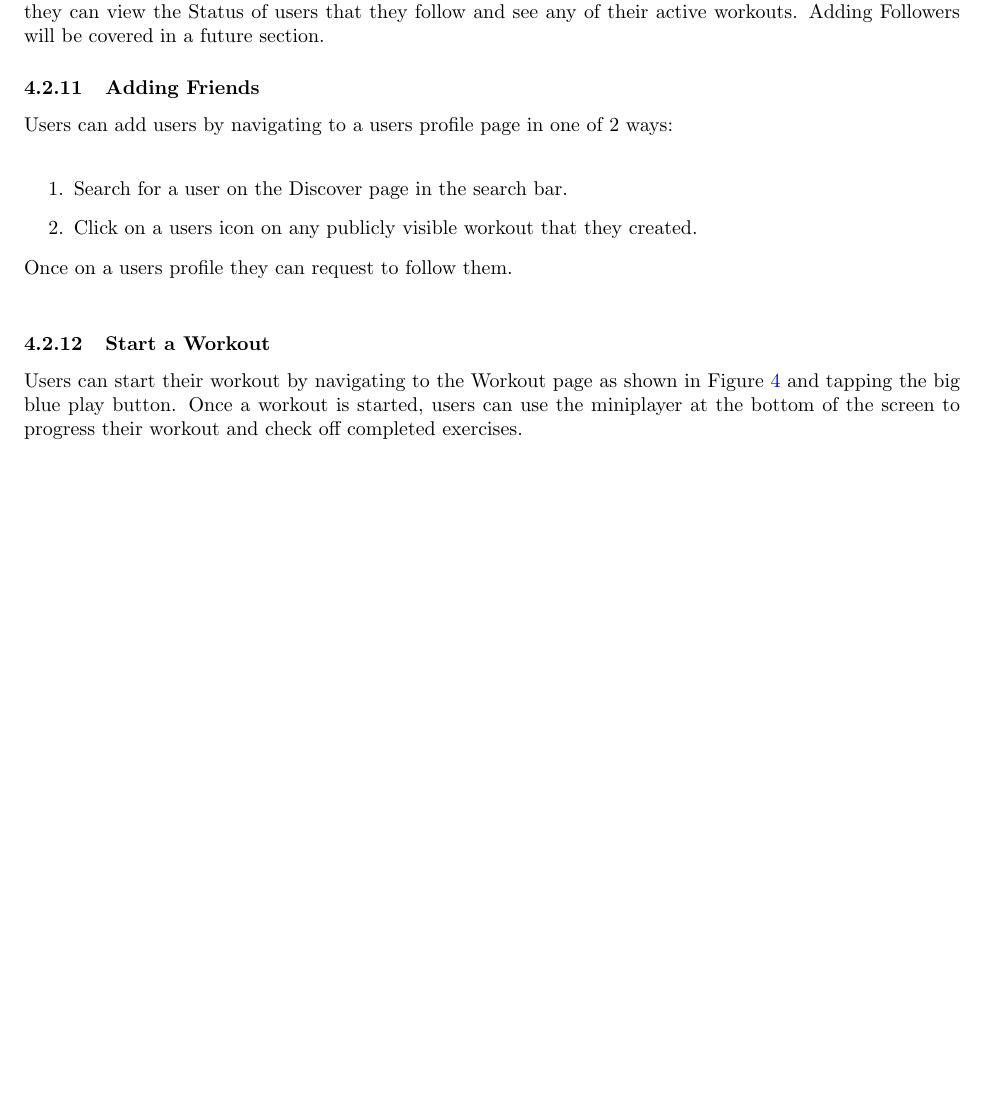
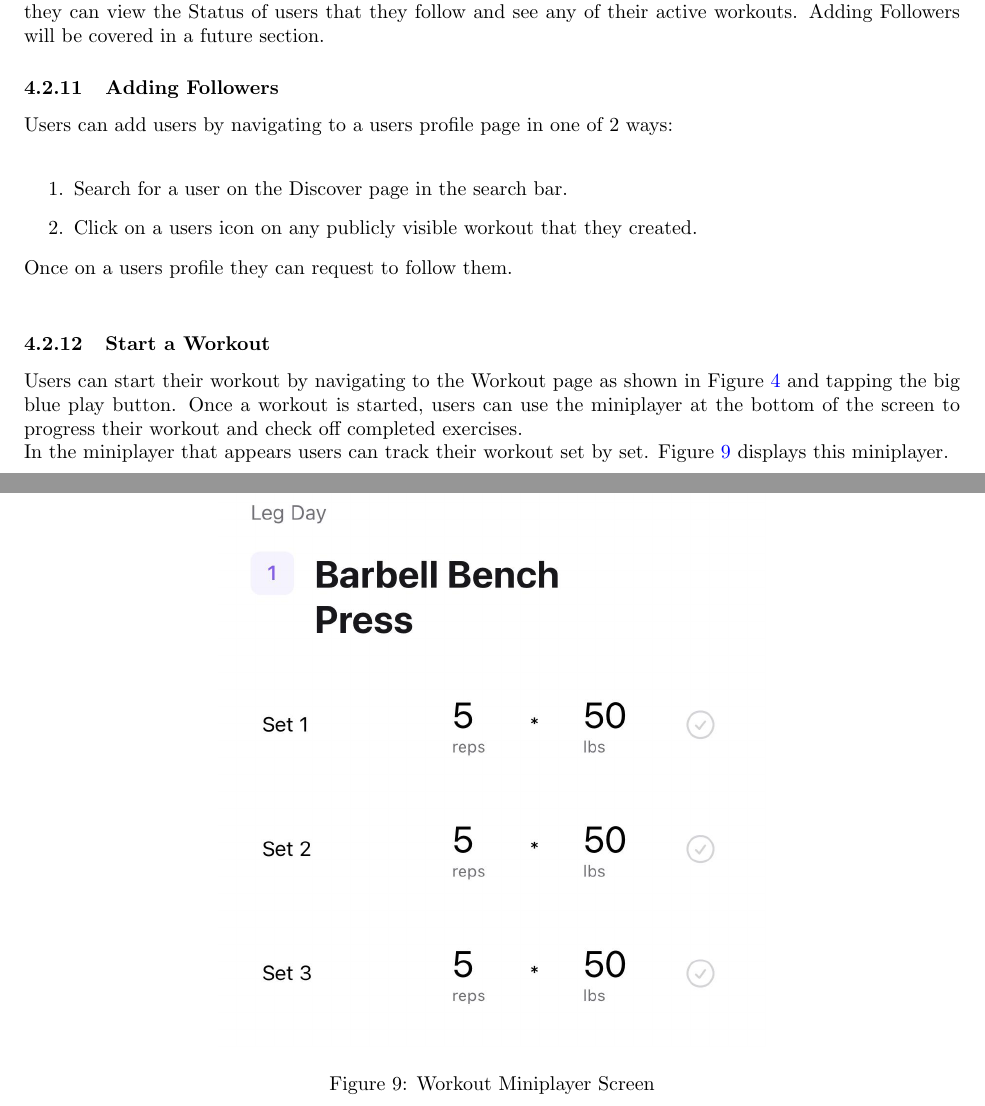
Before and after one commit to dimitritsampiras/olympian-mobile-app, a LaTeX document (docs/UserGuide/UserGuide.tex): part of page 10 of 10 before the commit and two parts of pages 11 and 12 of 12 after it, the two joined at a grey line, cut so that both start at the same text, the shorter picture padded with empty space. Compiled offline with pdfLaTeX.

Commit message:
Review Changes

```diff
--- a/docs/UserGuide/UserGuide.tex
+++ b/docs/UserGuide/UserGuide.tex
@@ -214,7 +221,7 @@ From the Profile Page, users can tap the "Goals" button to be redirected to the
 
 From the Profile Page, users can tap the "Socials" button to be redirected to the Socials page. On this page they can view the Status of users that they follow and see any of their active workouts. Adding Followers will be covered in a future section.
 
-\subsubsection{Adding Friends}
+\subsubsection{Adding Followers}
 
 Users can add users by navigating to a users profile page in one of 2 ways:\\
 \begin{enumerate}
@@ -225,6 +232,14 @@ Once on a users profile they can request to follow them.\\
 
 \subsubsection{Start a Workout}
 
-Users can start their workout by navigating to the Workout page as shown in Figure \ref{FigEditWorkout} and tapping the big blue play button. Once a workout is started, users can use the miniplayer at the bottom of the screen to progress their workout and check off completed exercises.
+Users can start their workout by navigating to the Workout page as shown in Figure \ref{FigEditWorkout} and tapping the big blue play button. Once a workout is started, users can use the miniplayer at the bottom of the screen to progress their workout and check off completed exercises.\\
+In the miniplayer that appears users can track their workout set by set. Figure \ref{FigMiniplayer} displays this miniplayer.
+
+\begin{figure}[H]
+    \centering
+    \includegraphics[height=0.6\textwidth]{imgs/Miniplayer.jpg}
+    \caption{Workout Miniplayer Screen}
+    \label{FigMiniplayer}
+    \end{figure}
 
 \end{document}
```
Also changed, not shown: docs/UserGuide/imgs/DiscoverCategories.jpg (added), docs/UserGuide/imgs/Miniplayer.jpg (added), docs/UserGuide/UserGuide.tex (15 more changed lines).
